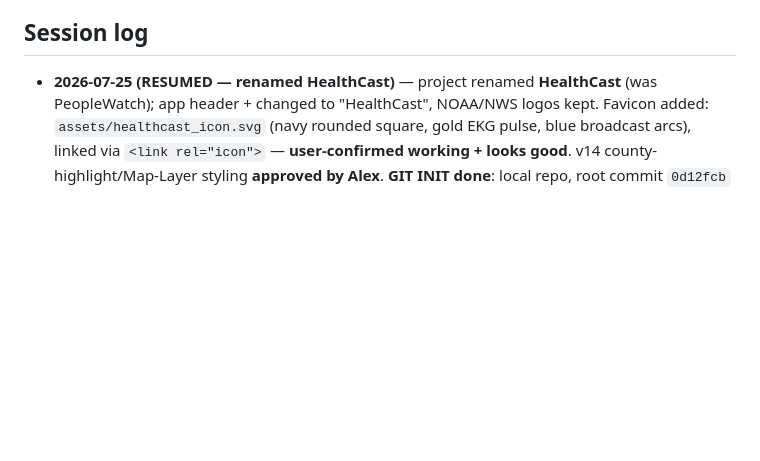
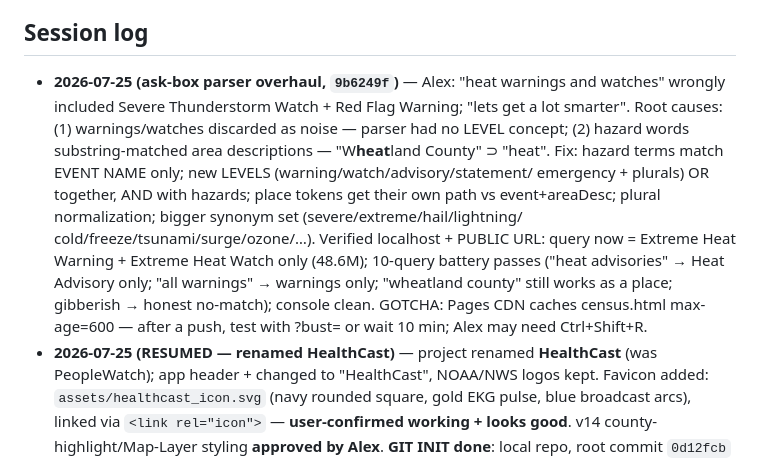
Before and after one commit to aphilp1/HealthCast, a Markdown page: CENSUS_PROJECT_LOG.md, the part around the change. GitHub-like rendering; blank space fills up the shorter version.

Commit message:
Log: ask-box parser overhaul session entry
Co-Authored-By: Claude Fable 5 <noreply@anthropic.com>

```diff
--- a/CENSUS_PROJECT_LOG.md
+++ b/CENSUS_PROJECT_LOG.md
@@ -97,6 +97,18 @@ Single-file `census.html` (StormWatch style: Leaflet, dark high-contrast UI, no
    demographic depth via MCP (age 65+, mobile homes — hazard-vulnerability relevant tables).
 
 ## Session log
+- **2026-07-25 (ask-box parser overhaul, `9b6249f`)** — Alex: "heat warnings and watches"
+  wrongly included Severe Thunderstorm Watch + Red Flag Warning; "lets get a lot smarter".
+  Root causes: (1) warnings/watches discarded as noise — parser had no LEVEL concept;
+  (2) hazard words substring-matched area descriptions — "W**heat**land County" ⊃ "heat".
+  Fix: hazard terms match EVENT NAME only; new LEVELS (warning/watch/advisory/statement/
+  emergency + plurals) OR together, AND with hazards; place tokens get their own path vs
+  event+areaDesc; plural normalization; bigger synonym set (severe/extreme/hail/lightning/
+  cold/freeze/tsunami/surge/ozone/…). Verified localhost + PUBLIC URL: query now = Extreme
+  Heat Warning + Extreme Heat Watch only (48.6M); 10-query battery passes ("heat advisories"
+  → Heat Advisory only; "all warnings" → warnings only; "wheatland county" still works as a
+  place; gibberish → honest no-match); console clean. GOTCHA: Pages CDN caches census.html
+  max-age=600 — after a push, test with ?bust= or wait 10 min; Alex may need Ctrl+Shift+R.
 - **2026-07-25 (RESUMED — renamed HealthCast)** — project renamed **HealthCast** (was
   PeopleWatch); app header + <title> changed to "HealthCast", NOAA/NWS logos kept.
   Favicon added: `assets/healthcast_icon.svg` (navy rounded square, gold EKG pulse,
```
